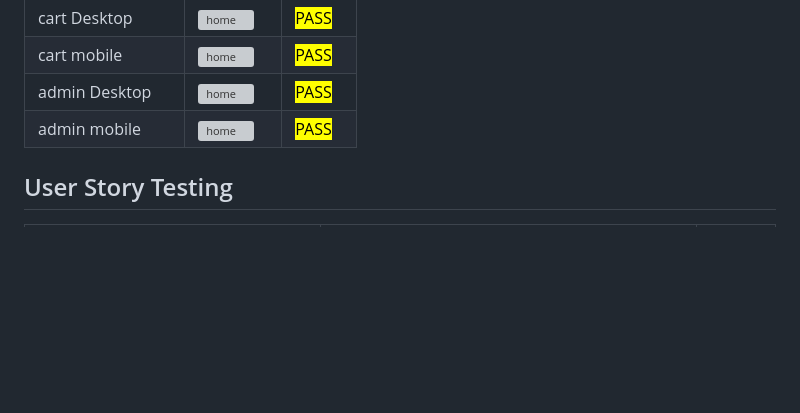
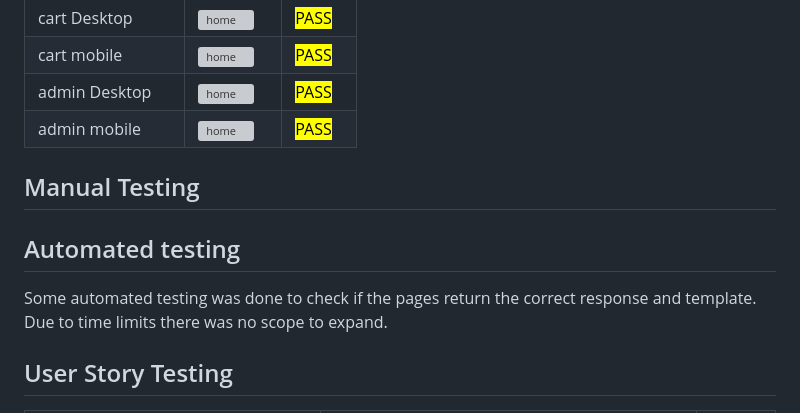
Before and after one commit to Dayana-N/Book-Heaven-PP5, a Markdown page: TESTING.md, the part around the change printed below. GitHub-like rendering; blank space fills up the shorter version; grey boxes are pictures that could not be loaded.

```diff
--- a/TESTING.md
+++ b/TESTING.md
@@ -147,6 +148,10 @@ During development the pages were created to be responsive from 320px and above.
 | admin Desktop |![home](./assets/readme-images/testing/lighthouse/admin-desktop.PNG) | <mark>PASS<mark> |
 | admin mobile |![home](./assets/readme-images/testing/lighthouse/admin-desktop.PNG) | <mark>PASS<mark> |
 
+## Manual Testing
+## Automated testing
+Some automated testing was done to check if the pages return the correct response and template. Due to time limits there was no scope to expand.
+
 ## User Story Testing
 
 |User Story|Screenshot|Result|
```
Also changed, not shown: other parts of TESTING.md (+14 -0 lines), assets/readme-images/events.PNG (added), assets/readme-images/order.PNG (added), assets/readme-images/webhooks.PNG (added).
